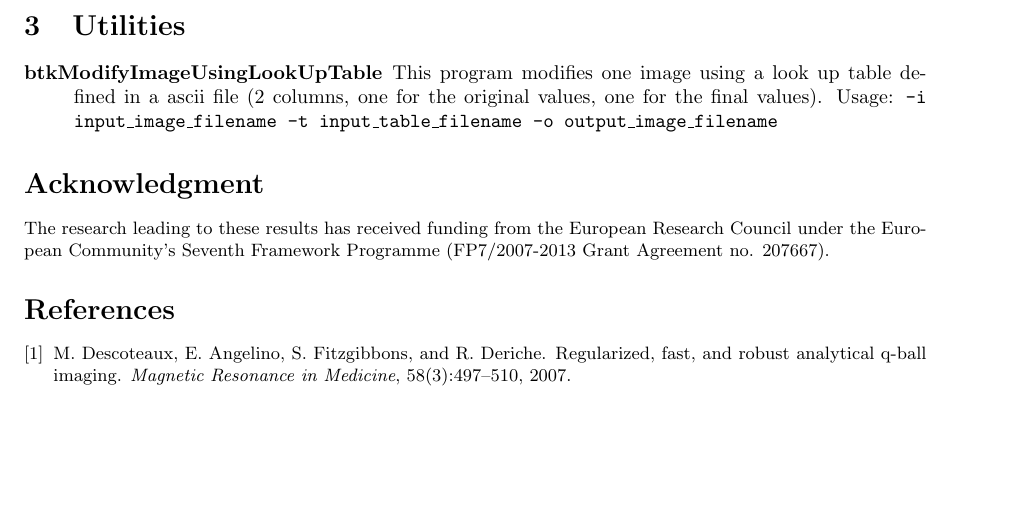
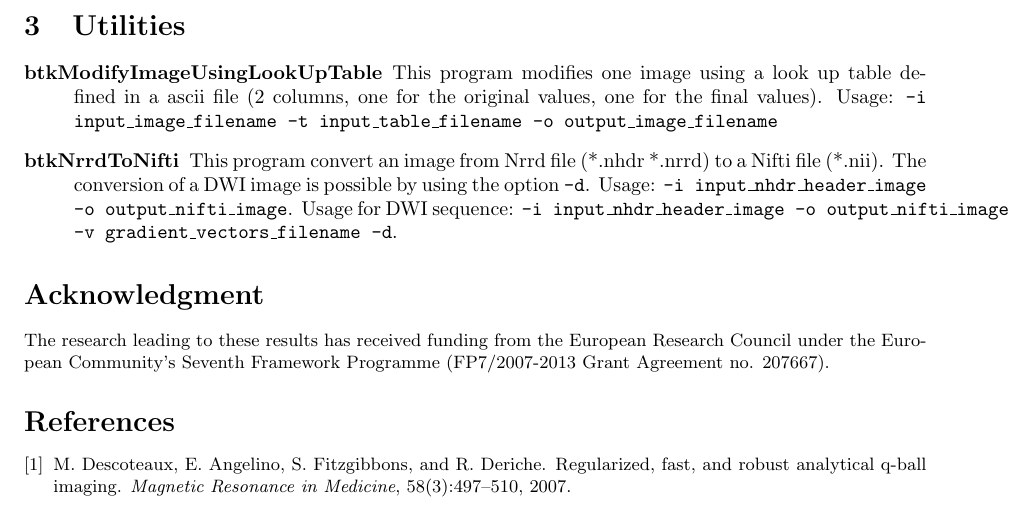
Before and after one commit to rousseau/fbrain, a LaTeX document (Documentation/Latex/btk.tex, which reads Documentation/Latex/utilities.tex): part of page 7 of 7, cut so that both start at the same text, the shorter picture padded with empty space. Compiled offline with pdfLaTeX.

Commit message:
Add documentation entry for NrrdToNifti tool.

```diff
--- a/Documentation/Latex/utilities.tex
+++ b/Documentation/Latex/utilities.tex
@@ -2,5 +2,6 @@
 
 
 \begin{description}
- \item[btkModifyImageUsingLookUpTable] This program modifies one image using a look up table defined in a ascii file (2 columns, one for the original values, one for the final values). Usage: \texttt{-i input\_image\_filename -t input\_table\_filename -o output\_image\_filename}
+  \item[btkModifyImageUsingLookUpTable] This program modifies one image using a look up table defined in a ascii file (2 columns, one for the original values, one for the final values). Usage: \texttt{-i input\_image\_filename -t input\_table\_filename -o output\_image\_filename}
+  \item[btkNrrdToNifti] This program convert an image from Nrrd file (*.nhdr *.nrrd) to a Nifti file (*.nii). The conversion of a DWI image is possible by using the option \texttt{-d}. Usage: \texttt{-i input\_nhdr\_header\_image -o output\_nifti\_image}. Usage for DWI sequence: \texttt{-i input\_nhdr\_header\_image -o output\_nifti\_image -v gradient\_vectors\_filename -d}.
 \end{description}
```
Also changed, not shown: 1 other file.
